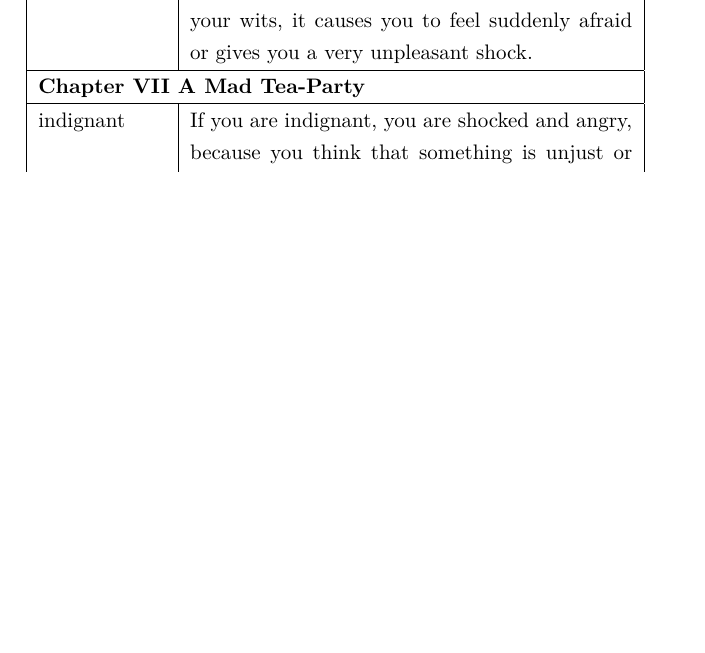
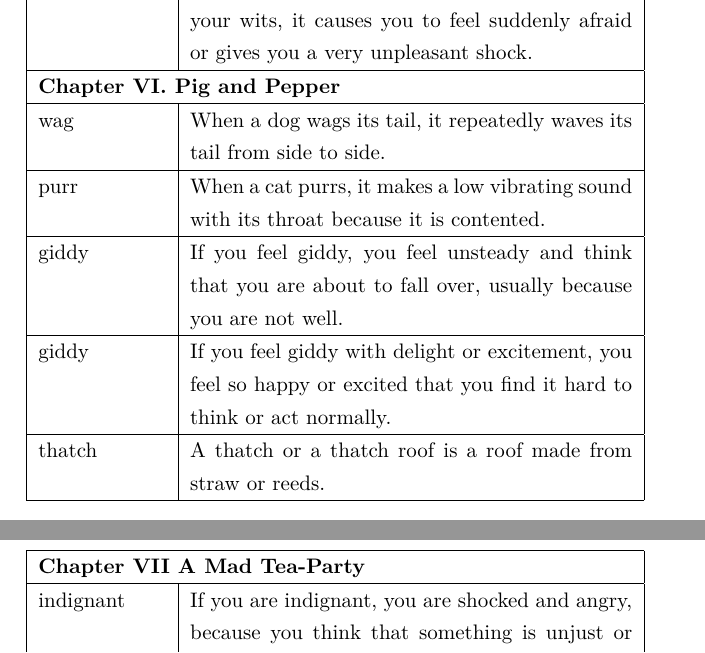
Before and after one commit to gilbertwoody/words, a LaTeX document (alice.tex): part of page 2 of 4 before the commit and two parts of pages 2 and 3 of 5 after it, the two joined at a grey line, cut so that both start at the same text, the shorter picture padded with empty space. Compiled offline with XeLaTeX.

Commit message:
Add words of chapter 6

```diff
--- a/alice.tex
+++ b/alice.tex
@@ -136,6 +136,39 @@ If you are crouching, your legs are bent under you so that you are close to the
 frighten
 &
 If something frightens the life out of you, frightens the wits out of you, or frightens you out of your wits, it causes you to feel suddenly afraid or gives you a very unpleasant shock.
+\\
+
+\hline
+\multicolumn{2}{|l|}{\textbf{Chapter VI. Pig and Pepper}}\\
+
+\hline
+wag
+&
+When a dog wags its tail, it repeatedly waves its tail from side to side.
+\\
+
+\hline
+purr
+&
+When a cat purrs, it makes a low vibrating sound with its throat because it is contented.
+\\
+
+\hline
+giddy
+&
+If you feel giddy, you feel unsteady and think that you are about to fall over, usually because you are not well.
+\\
+
+\hline
+giddy
+&
+If you feel giddy with delight or excitement, you feel so happy or excited that you find it hard to think or act normally.
+\\
+
+\hline
+thatch
+&
+A thatch or a thatch roof is a roof made from straw or reeds.
 \\
 
 \hline
```
